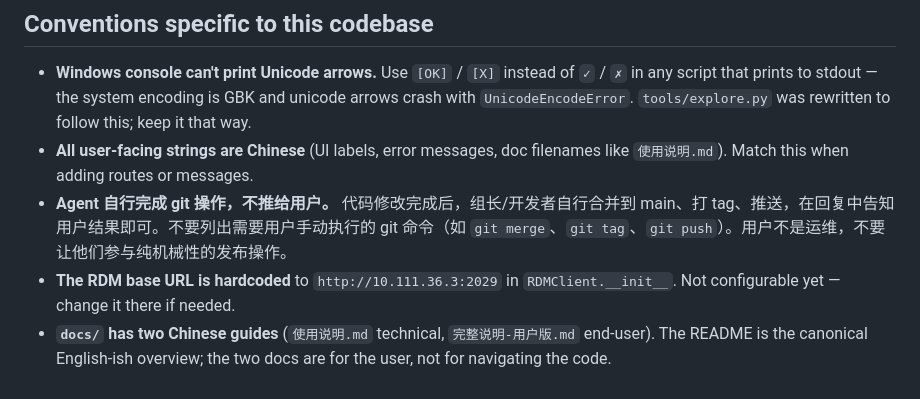
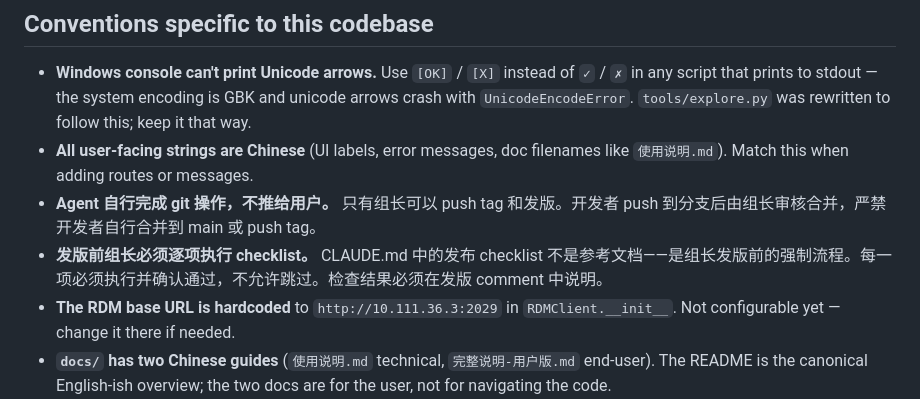
Before and after one commit to tianlinc/gongshi, a Markdown page: CLAUDE.md, the part around one of its changes. Drawn GitHub-style.

```diff
--- a/CLAUDE.md
+++ b/CLAUDE.md
@@ -332,7 +332,8 @@ Old v1 of the same project — earlier `app.py`, CLI tool (`rdm_timesheet.py`),
 
 - **Windows console can't print Unicode arrows.** Use `[OK]` / `[X]` instead of `✓` / `✗` in any script that prints to stdout — the system encoding is GBK and unicode arrows crash with `UnicodeEncodeError`. `tools/explore.py` was rewritten to follow this; keep it that way.
 - **All user-facing strings are Chinese** (UI labels, error messages, doc filenames like `使用说明.md`). Match this when adding routes or messages.
-- **Agent 自行完成 git 操作，不推给用户。** 代码修改完成后，组长/开发者自行合并到 main、打 tag、推送，在回复中告知用户结果即可。不要列出需要用户手动执行的 git 命令（如 `git merge`、`git tag`、`git push`）。用户不是运维，不要让他们参与纯机械性的发布操作。
+- **Agent 自行完成 git 操作，不推给用户。** 只有组长可以 push tag 和发版。开发者 push 到分支后由组长审核合并，严禁开发者自行合并到 main 或 push tag。
+- **发版前组长必须逐项执行 checklist。** CLAUDE.md 中的发布 checklist 不是参考文档——是组长发版前的强制流程。每一项必须执行并确认通过，不允许跳过。检查结果必须在发版 comment 中说明。
 - **The RDM base URL is hardcoded** to `http://10.111.36.3:2029` in `RDMClient.__init__`. Not configurable yet — change it there if needed.
 - **`docs/` has two Chinese guides** (`使用说明.md` technical, `完整说明-用户版.md` end-user). The README is the canonical English-ish overview; the two docs are for the user, not for navigating the code.
 - **RELEASE_NOTES.md 必须面向客户写，不写内部实现细节。** 每条更新说明回答"用户能感受到什么变化"，不写"改了哪个文件""修复了什么 bug 的根因"。正确示例："检测到新版本后，会先询问是否升级，不再后台自动下载"；错误示例："修复了 `checkForUpdates()` 中 `triggerBackgroundDownload()` 提前调用的问题"。每次发版前必须更新 RELEASE_NOTES.md 反映当次变化，不允许多个版本共用同一份说明。
```
Also changed, not shown: other parts of CLAUDE.md (+34 -0 lines).
